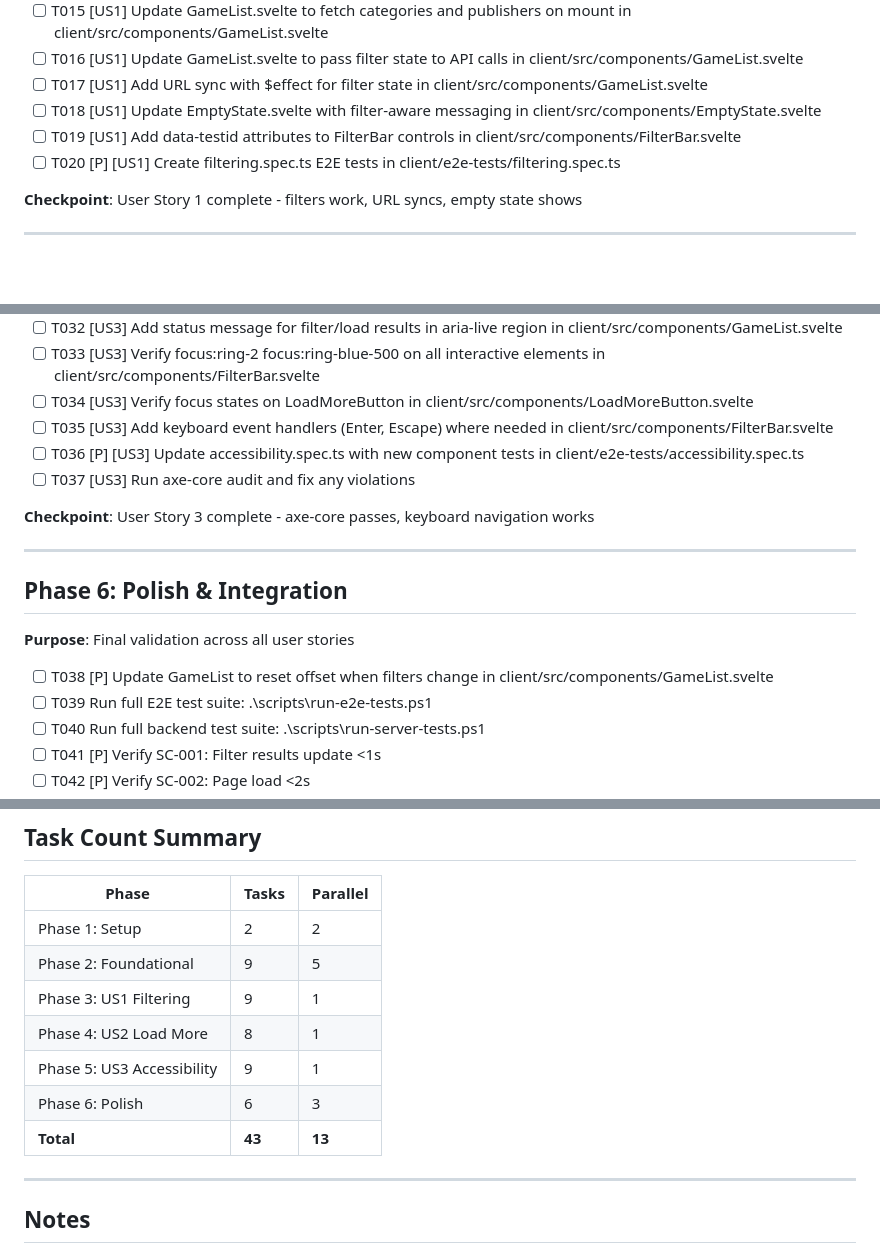
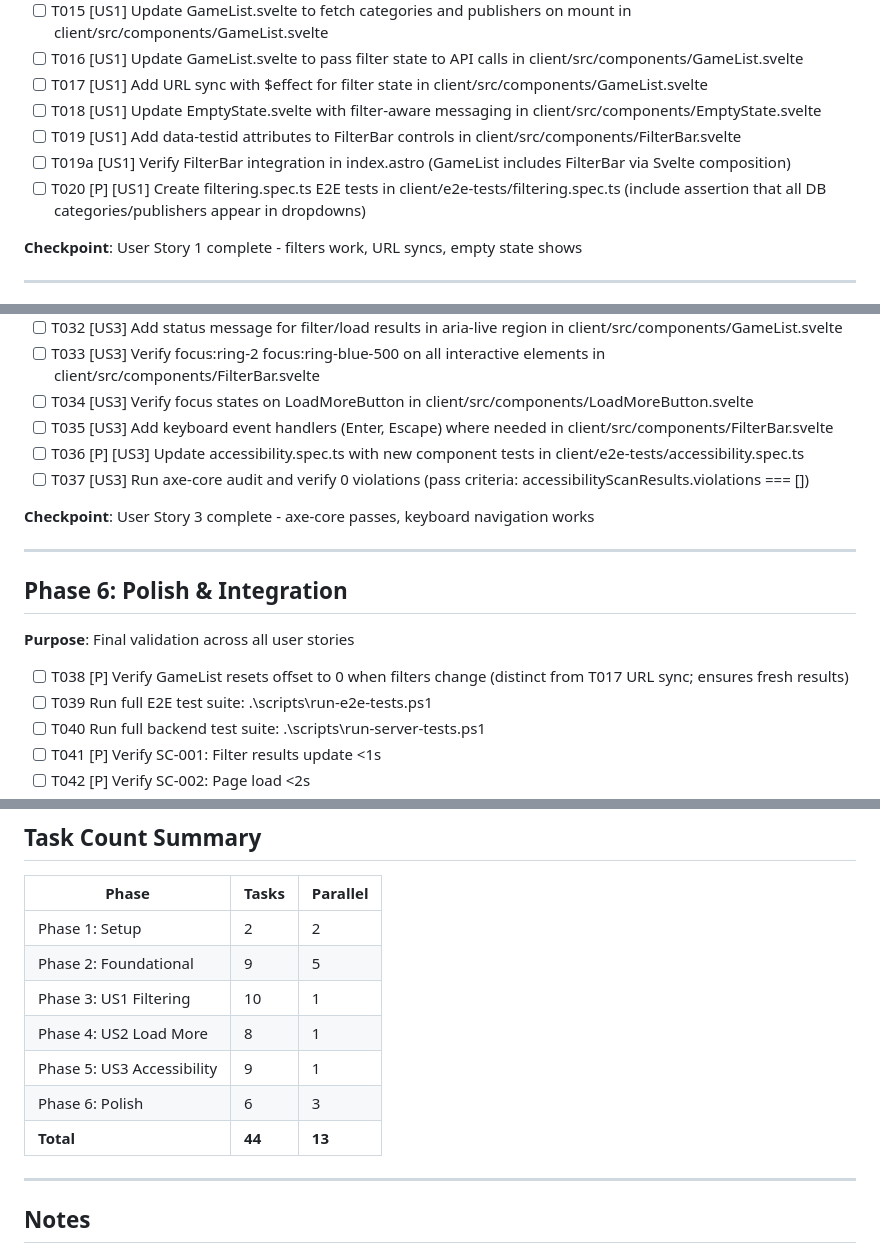
Before and after one commit to relmer/ttw-speckit, a Markdown page: specs/001-backlog-issues/tasks.md, 3 parts joined by grey strips. Rendered like a GitHub page; blank space fills up the shorter version.

Commit message:
SpecKit analyze

```diff
--- a/specs/001-backlog-issues/tasks.md
+++ b/specs/001-backlog-issues/tasks.md
@@ -63,7 +63,8 @@
 - [ ] T017 [US1] Add URL sync with $effect for filter state in client/src/components/GameList.svelte
 - [ ] T018 [US1] Update EmptyState.svelte with filter-aware messaging in client/src/components/EmptyState.svelte
 - [ ] T019 [US1] Add data-testid attributes to FilterBar controls in client/src/components/FilterBar.svelte
-- [ ] T020 [P] [US1] Create filtering.spec.ts E2E tests in client/e2e-tests/filtering.spec.ts
+- [ ] T019a [US1] Verify FilterBar integration in index.astro (GameList includes FilterBar via Svelte composition)
+- [ ] T020 [P] [US1] Create filtering.spec.ts E2E tests in client/e2e-tests/filtering.spec.ts (include assertion that all DB categories/publishers appear in dropdowns)
 
 **Checkpoint**: User Story 1 complete - filters work, URL syncs, empty state shows
 
@@ -110,7 +111,7 @@
 - [ ] T034 [US3] Verify focus states on LoadMoreButton in client/src/components/LoadMoreButton.svelte
 - [ ] T035 [US3] Add keyboard event handlers (Enter, Escape) where needed in client/src/components/FilterBar.svelte
 - [ ] T036 [P] [US3] Update accessibility.spec.ts with new component tests in client/e2e-tests/accessibility.spec.ts
-- [ ] T037 [US3] Run axe-core audit and fix any violations
+- [ ] T037 [US3] Run axe-core audit and verify 0 violations (pass criteria: accessibilityScanResults.violations === [])
 
 **Checkpoint**: User Story 3 complete - axe-core passes, keyboard navigation works
 
@@ -120,7 +121,7 @@
 
 **Purpose**: Final validation across all user stories
 
-- [ ] T038 [P] Update GameList to reset offset when filters change in client/src/components/GameList.svelte
+- [ ] T038 [P] Verify GameList resets offset to 0 when filters change (distinct from T017 URL sync; ensures fresh results)
 - [ ] T039 Run full E2E test suite: .\scripts\run-e2e-tests.ps1
 - [ ] T040 Run full backend test suite: .\scripts\run-server-tests.ps1
 - [ ] T041 [P] Verify SC-001: Filter results update <1s
@@ -216,11 +217,11 @@ US3: T029 → T030 → T031 → T032 → T033 → T034 → T035
 |-------|-------|----------|
 | Phase 1: Setup | 2 | 2 |
 | Phase 2: Foundational | 9 | 5 |
-| Phase 3: US1 Filtering | 9 | 1 |
+| Phase 3: US1 Filtering | 10 | 1 |
 | Phase 4: US2 Load More | 8 | 1 |
 | Phase 5: US3 Accessibility | 9 | 1 |
 | Phase 6: Polish | 6 | 3 |
-| **Total** | **43** | **13** |
+| **Total** | **44** | **13** |
 
 ---
 
```
Also changed, not shown: other parts of specs/001-backlog-issues/tasks.md (+1 -1 lines), specs/001-backlog-issues/spec.md (+11 -11 lines).
